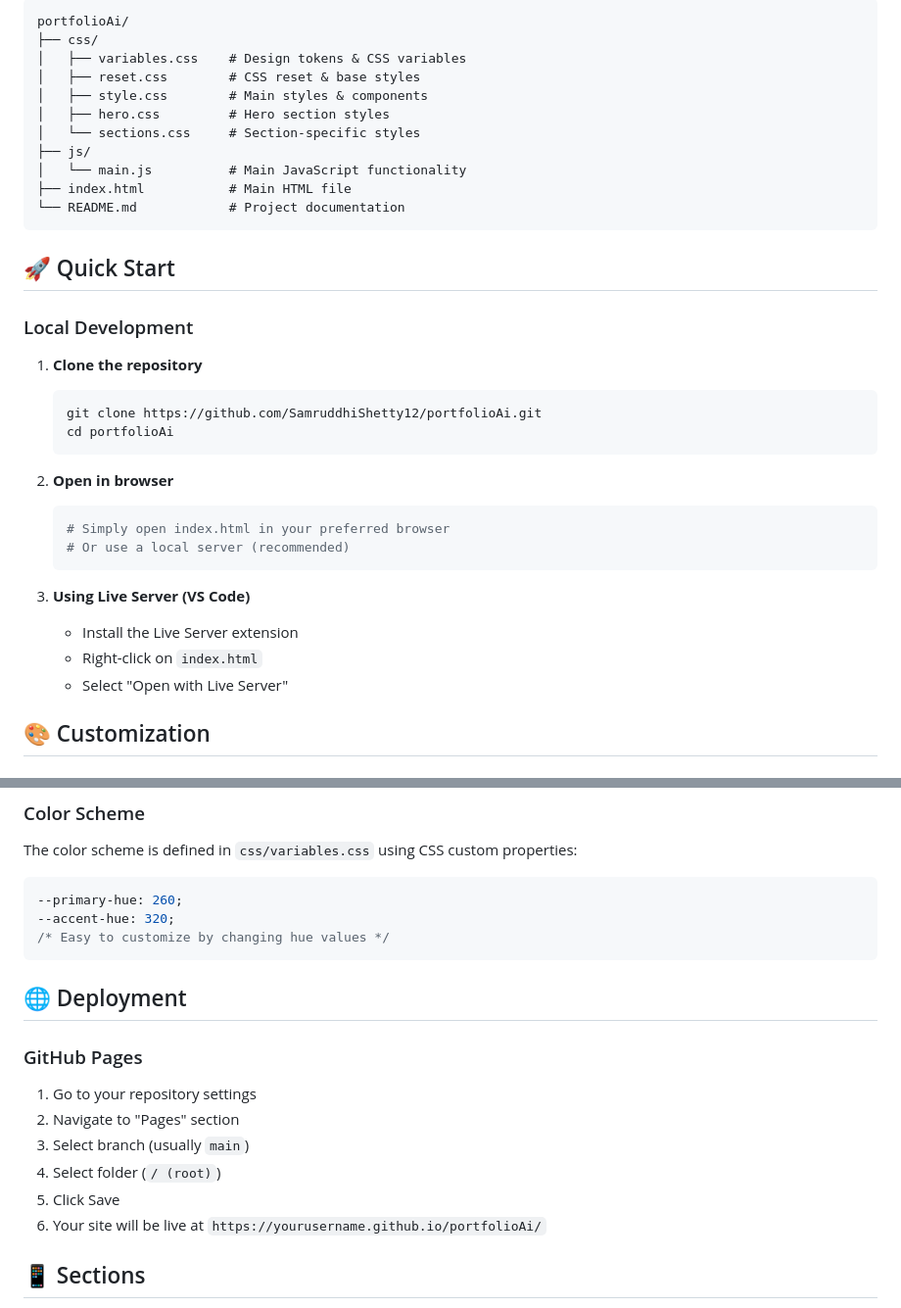
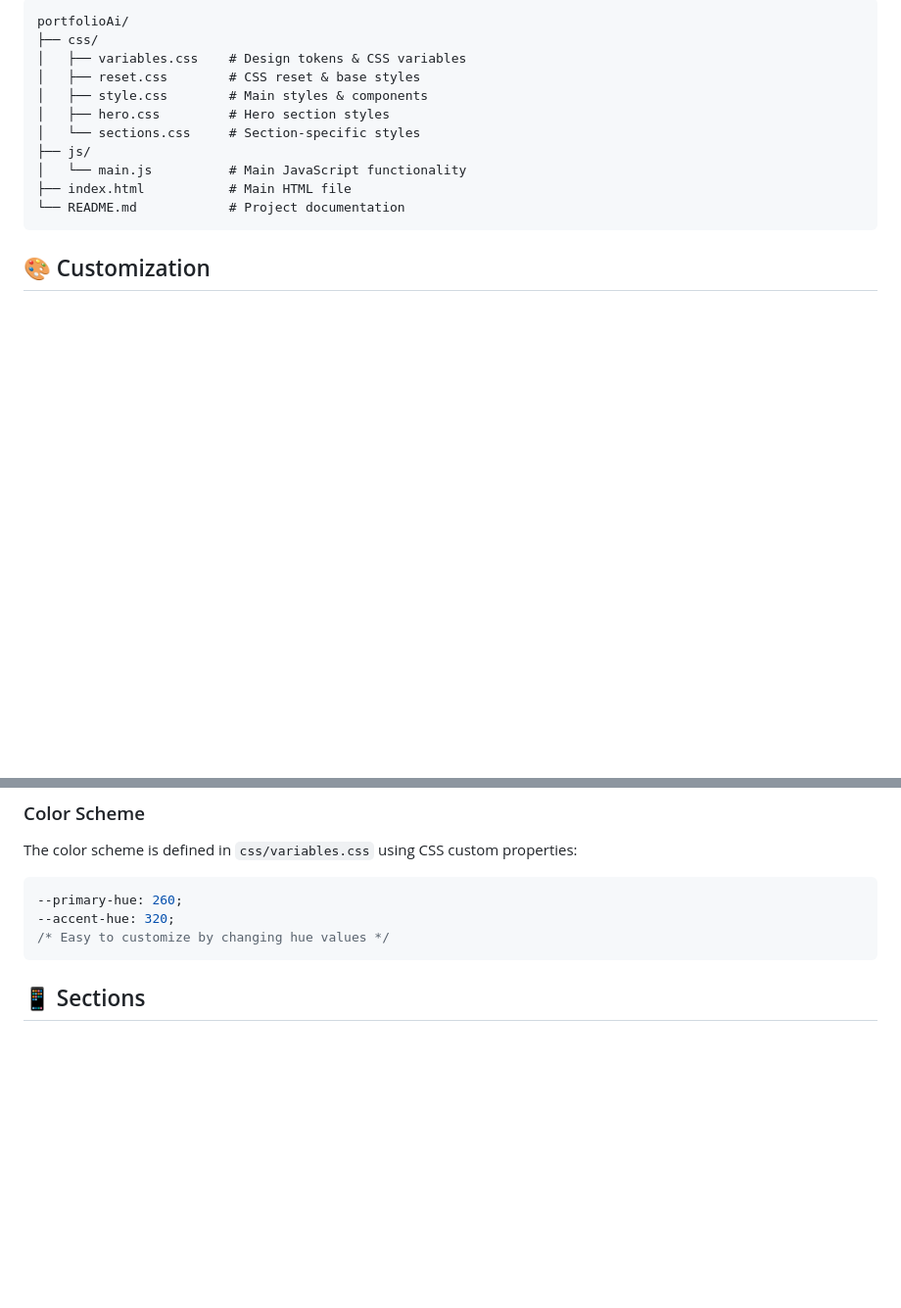
Before and after one commit to SamruddhiShetty12/Portfolio1, a Markdown page: README.md, 2 parts joined by grey strips. Shown: that part at 98% size. Rendered like a GitHub page; blank space fills up the shorter version.

````diff
--- a/README.md
+++ b/README.md
@@ -39,29 +39,6 @@ portfolioAi/
 └── README.md            # Project documentation
 ```
 
-## 🚀 Quick Start
-
-### Local Development
-
-1. **Clone the repository**
-   ```bash
-   git clone https://github.com/SamruddhiShetty12/portfolioAi.git
-   cd portfolioAi
-   ```
-
-2. **Open in browser**
-   ```bash
-   # Simply open index.html in your preferred browser
-   # Or use a local server (recommended)
-   ```
-
-3. **Using Live Server (VS Code)**
-   - Install the Live Server extension
-   - Right-click on `index.html`
-   - Select "Open with Live Server"
-
-
-
 ## 🎨 Customization
 
 ### Update Personal Information
@@ -80,18 +57,6 @@ The color scheme is defined in `css/variables.css` using CSS custom properties:
 --accent-hue: 320;
 /* Easy to customize by changing hue values */
 ```
-
-## 🌐 Deployment
-
-### GitHub Pages
-
-1. Go to your repository settings
-2. Navigate to "Pages" section
-3. Select branch (usually `main`)
-4. Select folder (`/ (root)`)
-5. Click Save
-6. Your site will be live at `https://yourusername.github.io/portfolioAi/`
-
 
 
 ## 📱 Sections
````
